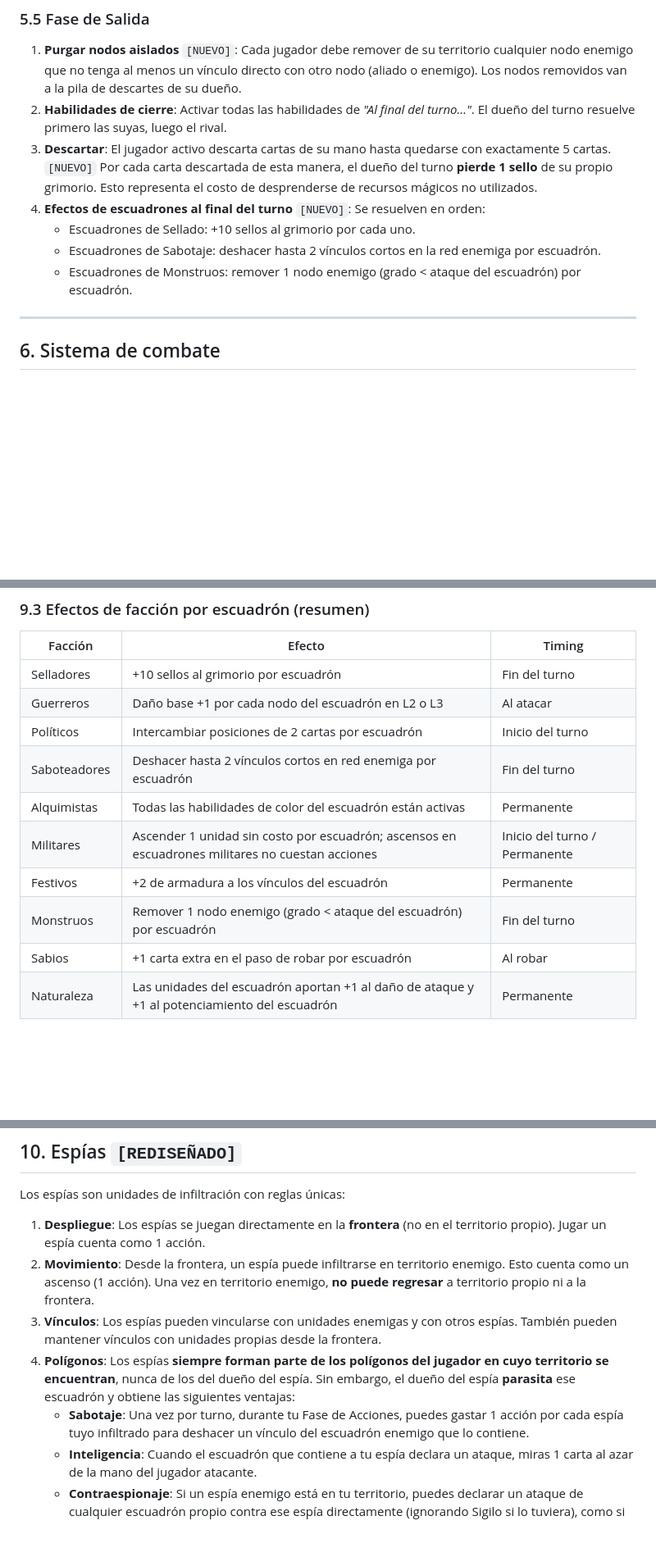
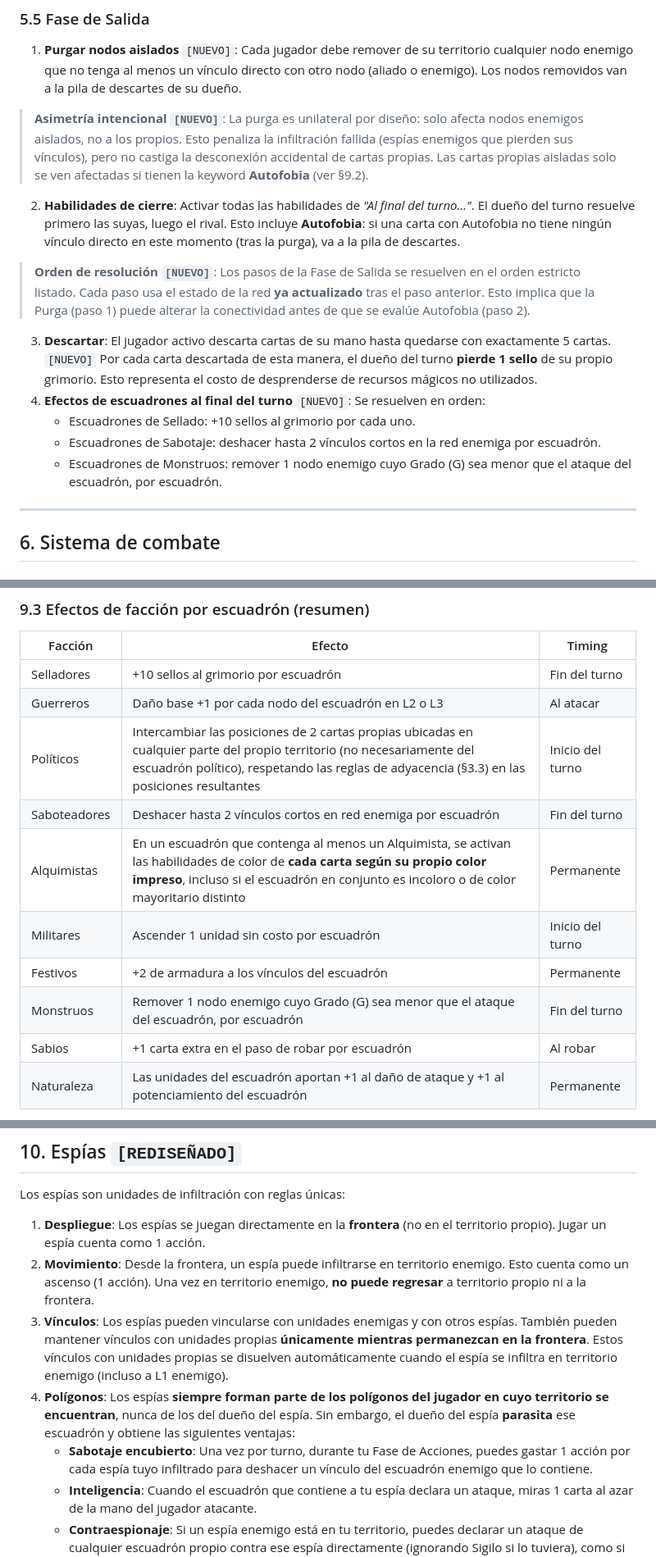
Before and after one commit to edwardsourcesexpensive/network-fantasy-war, a Markdown page: rules-reference.md, 3 parts joined by grey strips. Shown at 82% size. Rendered like a GitHub page; blank space fills up the shorter version.

```diff
--- a/rules-reference.md
+++ b/rules-reference.md
@@ -164,12 +174,16 @@ Ver §6 (Sistema de combate).
 ### 5.5 Fase de Salida
 
 1. **Purgar nodos aislados** `[NUEVO]`: Cada jugador debe remover de su territorio cualquier nodo enemigo que no tenga al menos un vínculo directo con otro nodo (aliado o enemigo). Los nodos removidos van a la pila de descartes de su dueño.
-2. **Habilidades de cierre**: Activar todas las habilidades de *"Al final del turno…"*. El dueño del turno resuelve primero las suyas, luego el rival.
+
+> **Asimetría intencional `[NUEVO]`**: La purga es unilateral por diseño: solo afecta nodos enemigos aislados, no a los propios. Esto penaliza la infiltración fallida (espías enemigos que pierden sus vínculos), pero no castiga la desconexión accidental de cartas propias. Las cartas propias aisladas solo se ven afectadas si tienen la keyword **Autofobia** (ver §9.2).
+2. **Habilidades de cierre**: Activar todas las habilidades de *"Al final del turno…"*. El dueño del turno resuelve primero las suyas, luego el rival. Esto incluye **Autofobia**: si una carta con Autofobia no tiene ningún vínculo directo en este momento (tras la purga), va a la pila de descartes.
+
+> **Orden de resolución `[NUEVO]`**: Los pasos de la Fase de Salida se resuelven en el orden estricto listado. Cada paso usa el estado de la red **ya actualizado** tras el paso anterior. Esto implica que la Purga (paso 1) puede alterar la conectividad antes de que se evalúe Autofobia (paso 2).
 3. **Descartar**: El jugador activo descarta cartas de su mano hasta quedarse con exactamente 5 cartas. `[NUEVO]` Por cada carta descartada de esta manera, el dueño del turno **pierde 1 sello** de su propio grimorio. Esto representa el costo de desprenderse de recursos mágicos no utilizados.
 4. **Efectos de escuadrones al final del turno** `[NUEVO]`: Se resuelven en orden:
    - Escuadrones de Sellado: +10 sellos al grimorio por cada uno.
    - Escuadrones de Sabotaje: deshacer hasta 2 vínculos cortos en la red enemiga por escuadrón.
-   - Escuadrones de Monstruos: remover 1 nodo enemigo (grado < ataque del escuadrón) por escuadrón.
+   - Escuadrones de Monstruos: remover 1 nodo enemigo cuyo Grado (G) sea menor que el ataque del escuadrón, por escuadrón.
 
 ---
 
@@ -321,12 +337,12 @@ Una habilidad de formación puede estar **anidada** dentro de una habilidad de c
 |---|---|---|
 | Selladores | +10 sellos al grimorio por escuadrón | Fin del turno |
 | Guerreros | Daño base +1 por cada nodo del escuadrón en L2 o L3 | Al atacar |
-| Políticos | Intercambiar posiciones de 2 cartas por escuadrón | Inicio del turno |
+| Políticos | Intercambiar las posiciones de 2 cartas propias ubicadas en cualquier parte del propio territorio (no necesariamente del escuadrón político), respetando las reglas de adyacencia (§3.3) en las posiciones resultantes | Inicio del turno |
 | Saboteadores | Deshacer hasta 2 vínculos cortos en red enemiga por escuadrón | Fin del turno |
-| Alquimistas | Todas las habilidades de color del escuadrón están activas | Permanente |
-| Militares | Ascender 1 unidad sin costo por escuadrón; ascensos en escuadrones militares no cuestan acciones | Inicio del turno / Permanente |
+| Alquimistas | En un escuadrón que contenga al menos un Alquimista, se activan las habilidades de color de **cada carta según su propio color impreso**, incluso si el escuadrón en conjunto es incoloro o de color mayoritario distinto | Permanente |
+| Militares | Ascender 1 unidad sin costo por escuadrón | Inicio del turno |
 | Festivos | +2 de armadura a los vínculos del escuadrón | Permanente |
-| Monstruos | Remover 1 nodo enemigo (grado < ataque del escuadrón) por escuadrón | Fin del turno |
+| Monstruos | Remover 1 nodo enemigo cuyo Grado (G) sea menor que el ataque del escuadrón, por escuadrón | Fin del turno |
 | Sabios | +1 carta extra en el paso de robar por escuadrón | Al robar |
 | Naturaleza | Las unidades del escuadrón aportan +1 al daño de ataque y +1 al potenciamiento del escuadrón | Permanente |
 
@@ -338,9 +354,9 @@ Los espías son unidades de infiltración con reglas únicas:
 
 1. **Despliegue**: Los espías se juegan directamente en la **frontera** (no en el territorio propio). Jugar un espía cuenta como 1 acción.
 2. **Movimiento**: Desde la frontera, un espía puede infiltrarse en territorio enemigo. Esto cuenta como un ascenso (1 acción). Una vez en territorio enemigo, **no puede regresar** a territorio propio ni a la frontera.
-3. **Vínculos**: Los espías pueden vincularse con unidades enemigas y con otros espías. También pueden mantener vínculos con unidades propias desde la frontera.
+3. **Vínculos**: Los espías pueden vincularse con unidades enemigas y con otros espías. También pueden mantener vínculos con unidades propias **únicamente mientras permanezcan en la frontera**. Estos vínculos con unidades propias se disuelven automáticamente cuando el espía se infiltra en territorio enemigo (incluso a L1 enemigo).
 4. **Polígonos**: Los espías **siempre forman parte de los polígonos del jugador en cuyo territorio se encuentran**, nunca de los del dueño del espía. Sin embargo, el dueño del espía **parasita** ese escuadrón y obtiene las siguientes ventajas:
-   - **Sabotaje**: Una vez por turno, durante tu Fase de Acciones, puedes gastar 1 acción por cada espía tuyo infiltrado para deshacer un vínculo del escuadrón enemigo que lo contiene.
+   - **Sabotaje encubierto**: Una vez por turno, durante tu Fase de Acciones, puedes gastar 1 acción por cada espía tuyo infiltrado para deshacer un vínculo del escuadrón enemigo que lo contiene.
    - **Inteligencia**: Cuando el escuadrón que contiene a tu espía declara un ataque, miras 1 carta al azar de la mano del jugador atacante.
    - **Contraespionaje**: Si un espía enemigo está en tu territorio, puedes declarar un ataque de cualquier escuadrón propio contra ese espía directamente (ignorando Sigilo si lo tuviera), como si estuvieras purgando a un infiltrado.
 
```
Also changed, not shown: other parts of rules-reference.md (+28 -15 lines).
